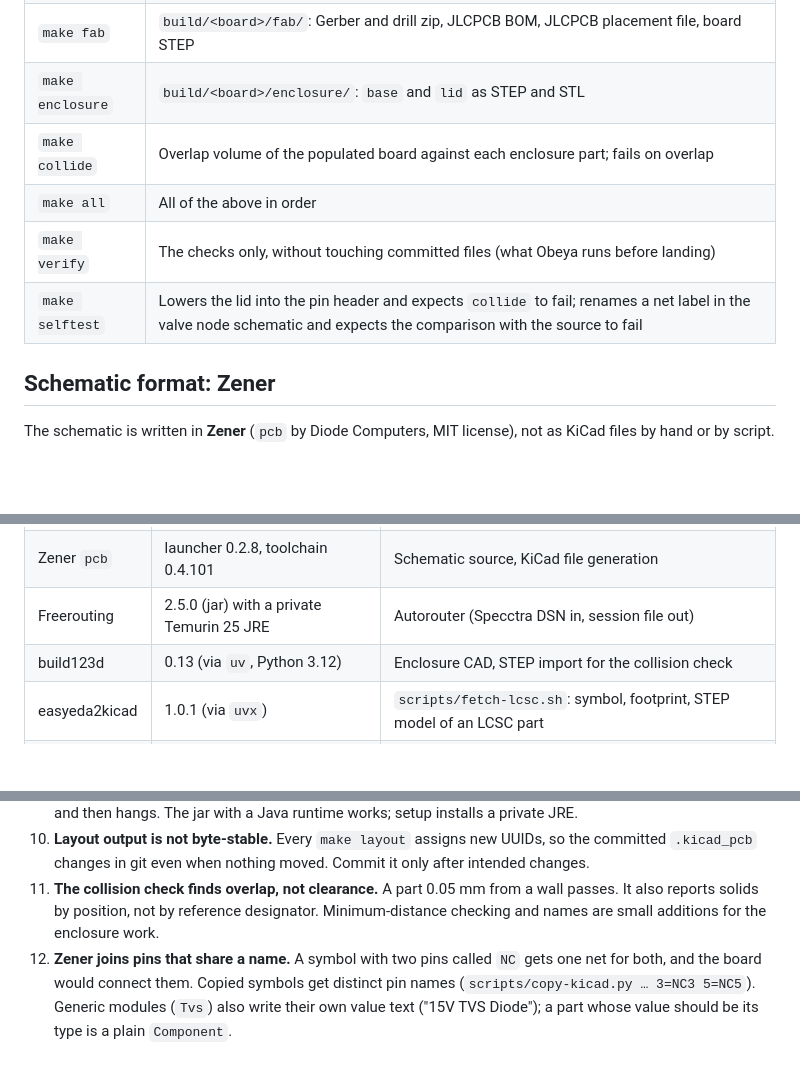
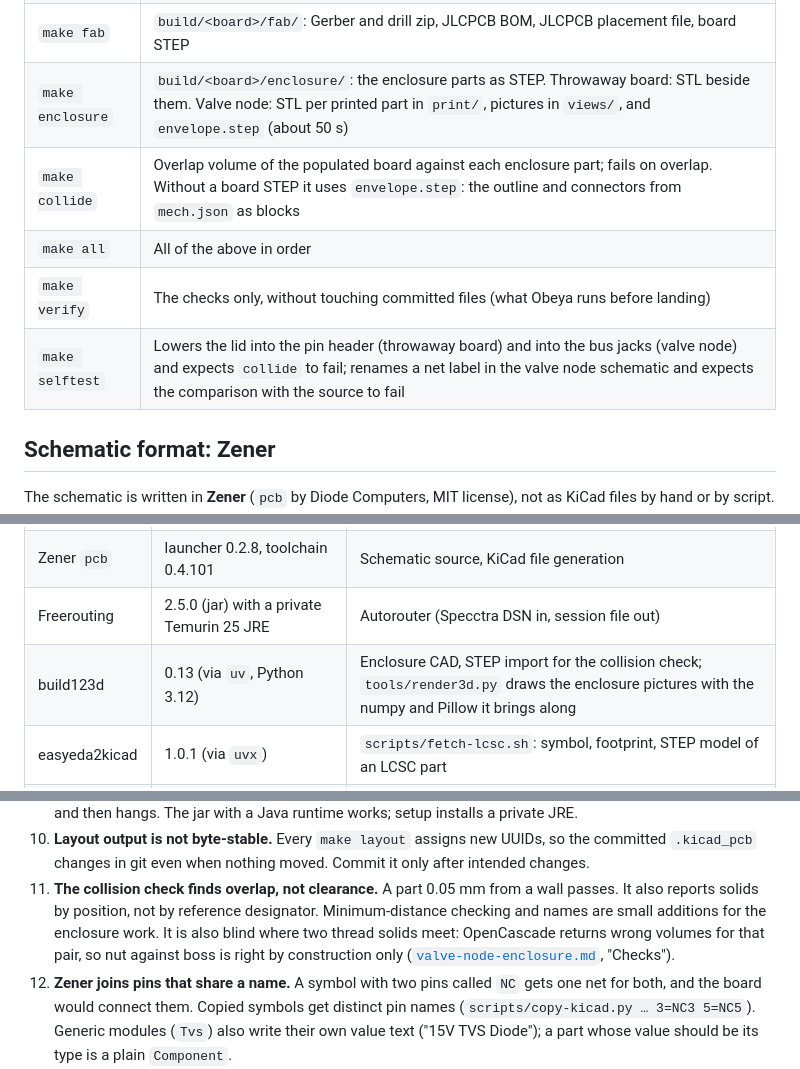
Before and after one commit to sadilek/irrigation_controller, a Markdown page: docs/toolchain.md, 3 parts joined by grey strips. Rendered like a GitHub page; blank space fills up the shorter version.

```diff
--- a/docs/toolchain.md
+++ b/docs/toolchain.md
@@ -43,11 +43,11 @@ Run from the repository root. `BOARD` defaults to `throwaway`.
 | `make drc` | Zones filled, `build/<board>/drc.rpt`; fails on any violation or unconnected pad |
 | `make render` | `build/<board>/render-top.png`, `render-bottom.png` |
 | `make fab` | `build/<board>/fab/`: Gerber and drill zip, JLCPCB BOM, JLCPCB placement file, board STEP |
-| `make enclosure` | `build/<board>/enclosure/`: `base` and `lid` as STEP and STL |
-| `make collide` | Overlap volume of the populated board against each enclosure part; fails on overlap |
+| `make enclosure` | `build/<board>/enclosure/`: the enclosure parts as STEP. Throwaway board: STL beside them. Valve node: STL per printed part in `print/`, pictures in `views/`, and `envelope.step` (about 50 s) |
+| `make collide` | Overlap volume of the populated board against each enclosure part; fails on overlap. Without a board STEP it uses `envelope.step`: the outline and connectors from `mech.json` as blocks |
 | `make all` | All of the above in order |
 | `make verify` | The checks only, without touching committed files (what Obeya runs before landing) |
-| `make selftest` | Lowers the lid into the pin header and expects `collide` to fail; renames a net label in the valve node schematic and expects the comparison with the source to fail |
+| `make selftest` | Lowers the lid into the pin header (throwaway board) and into the bus jacks (valve node) and expects `collide` to fail; renames a net label in the valve node schematic and expects the comparison with the source to fail |
 
 ## Schematic format: Zener
 
@@ -117,7 +117,7 @@ else on the machine (no shell profile edits, no URL handlers, no global packages
 | KiCad | 10.0.1 (already installed, `/Applications`) | `kicad-cli` for ERC, DRC, exports, renders; its bundled Python (`pcbnew`) for layout scripts |
 | Zener `pcb` | launcher 0.2.8, toolchain 0.4.101 | Schematic source, KiCad file generation |
 | Freerouting | 2.5.0 (jar) with a private Temurin 25 JRE | Autorouter (Specctra DSN in, session file out) |
-| build123d | 0.13 (via `uv`, Python 3.12) | Enclosure CAD, STEP import for the collision check |
+| build123d | 0.13 (via `uv`, Python 3.12) | Enclosure CAD, STEP import for the collision check; `tools/render3d.py` draws the enclosure pictures with the numpy and Pillow it brings along |
 | easyeda2kicad | 1.0.1 (via `uvx`) | `scripts/fetch-lcsc.sh`: symbol, footprint, STEP model of an LCSC part |
 | Konnect | 0.13.0 | KiCad MCP server; installed, not part of the chain (see below) |
 
@@ -183,7 +183,9 @@ Found while running the chain. Ordered by how much they matter for the real boar
     `.kicad_pcb` changes in git even when nothing moved. Commit it only after intended changes.
 11. **The collision check finds overlap, not clearance.** A part 0.05 mm from a wall passes. It
     also reports solids by position, not by reference designator. Minimum-distance checking and
-    names are small additions for the enclosure work.
+    names are small additions for the enclosure work. It is also blind where two thread solids
+    meet: OpenCascade returns wrong volumes for that pair, so nut against boss is right by
+    construction only ([`valve-node-enclosure.md`](valve-node-enclosure.md), "Checks").
 12. **Zener joins pins that share a name.** A symbol with two pins called `NC` gets one net for
     both, and the board would connect them. Copied symbols get distinct pin names
     (`scripts/copy-kicad.py … 3=NC3 5=NC5`). Generic modules (`Tvs`) also write their own value
```
Also changed, not shown: CLAUDE.md (+17 -5 lines), docs/valve-node-enclosure.md (added, +212 -0 lines), docs/valve-node-spec.md (+3 -1 lines), docs/images/valve-node-enclosure-closed.png (added), docs/images/valve-node-enclosure-entry-parts.png (added), docs/images/valve-node-enclosure-open.png (added), docs/images/valve-node-enclosure-section-entry.png (added), docs/images/valve-node-enclosure-section.png (added), docs/images/valve-node-enclosure-top.png (added), 6 other files.
